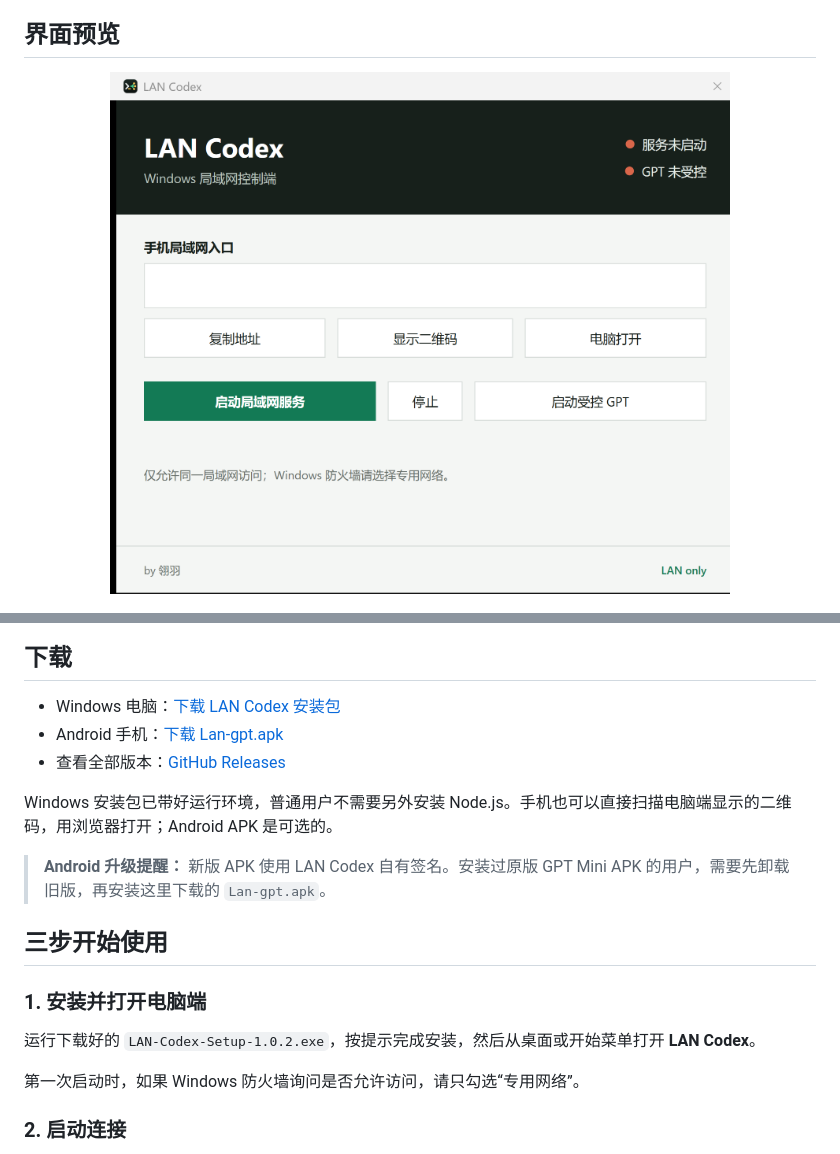
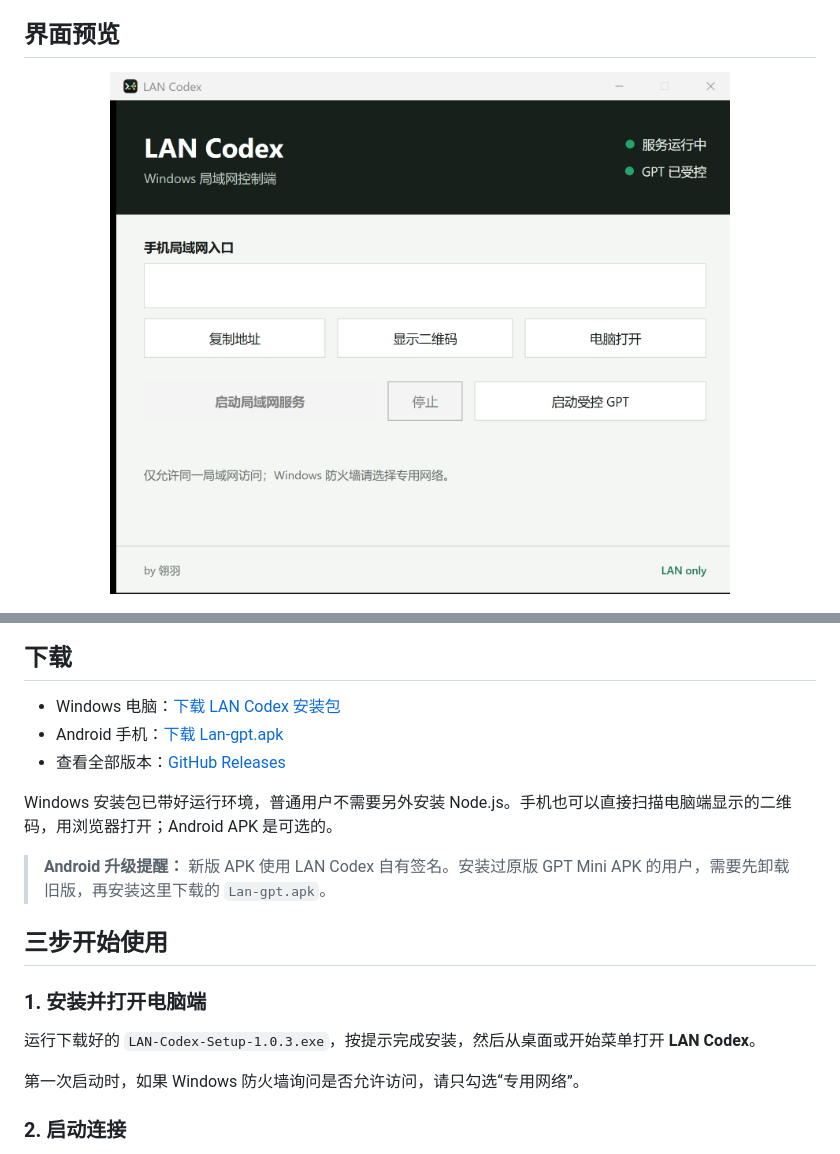
Before and after one commit to Yi-Lings/LAN-Codex, a Markdown page: README.md, 2 parts joined by grey strips. Drawn GitHub-style; pictures changed too: docs/images/windows-control-panel.png.

```diff
--- a/README.md
+++ b/README.md
@@ -28,7 +28,7 @@ Windows 安装包已带好运行环境，普通用户不需要另外安装 Node.
 
 ### 1. 安装并打开电脑端
 
-运行下载好的 `LAN-Codex-Setup-1.0.2.exe`，按提示完成安装，然后从桌面或开始菜单打开 **LAN Codex**。
+运行下载好的 `LAN-Codex-Setup-1.0.3.exe`，按提示完成安装，然后从桌面或开始菜单打开 **LAN Codex**。
 
 第一次启动时，如果 Windows 防火墙询问是否允许访问，请只勾选“专用网络”。
 
```
Also changed, not shown: other parts of README.md (+1 -1 lines), 4 other files.
